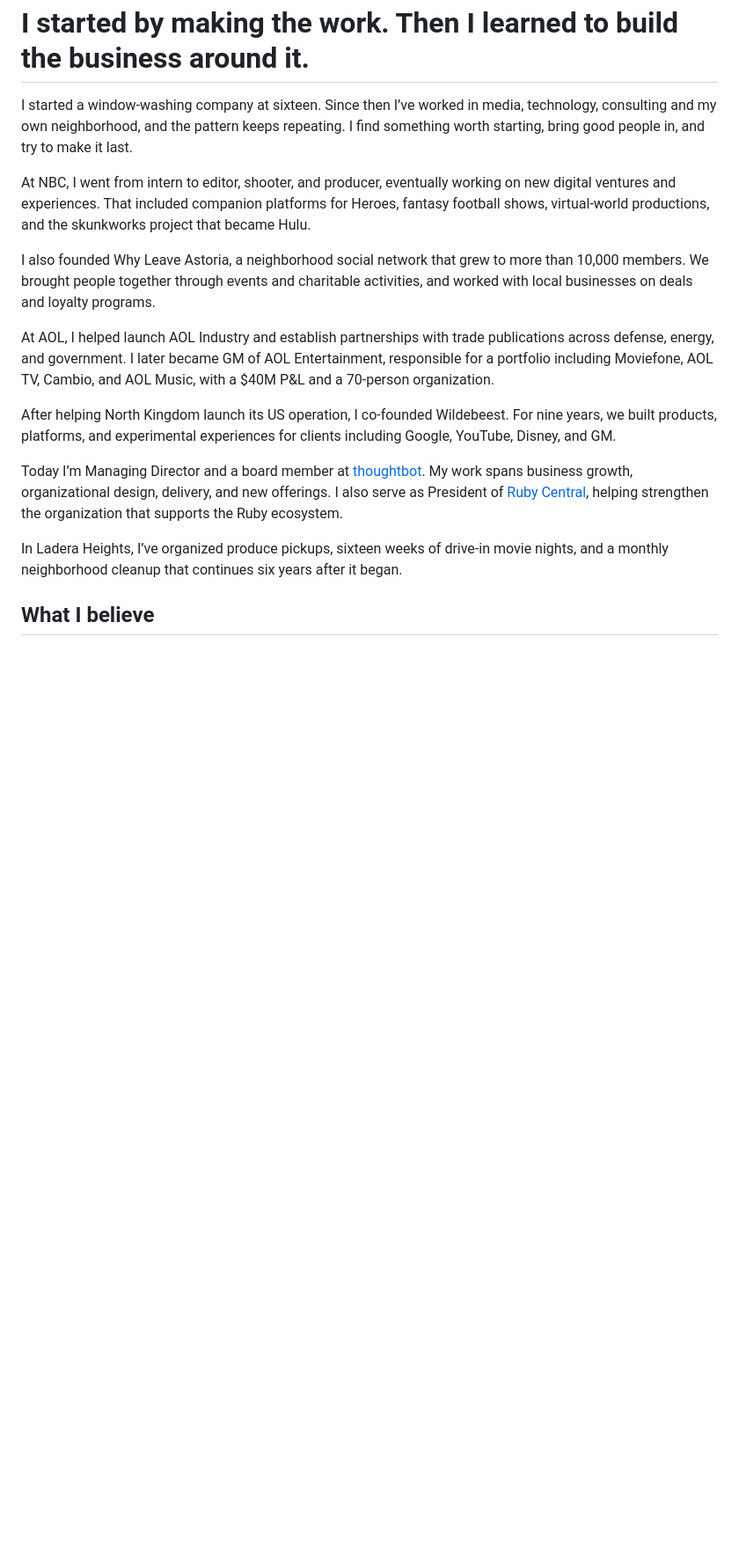
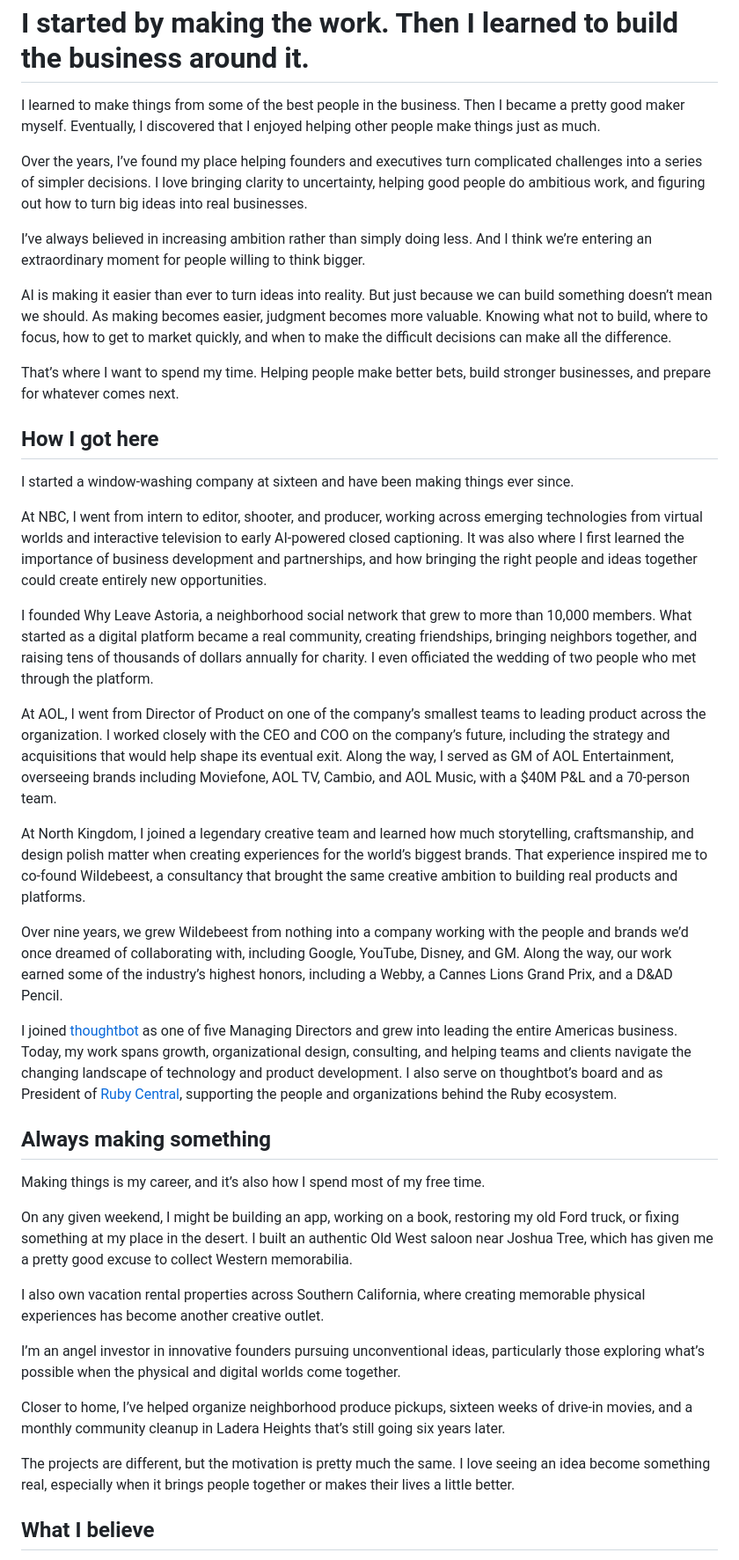
Before and after one commit to rantbot/portfolio, a Markdown page: src/about.md, the part around one of its changes. Shown at 88% size. Rendered like a GitHub page; blank space fills up the shorter version.

Commit message:
copy updates

```diff
--- a/src/about.md
+++ b/src/about.md
@@ -35,19 +35,45 @@ education:
 <div class="grid">
 <div class="span-main prose serif">
 
-I started a window-washing company at sixteen. Since then I’ve worked in media, technology, consulting and my own neighborhood, and the pattern keeps repeating. I find something worth starting, bring good people in, and try to make it last.
+I learned to make things from some of the best people in the business. Then I became a pretty good maker myself. Eventually, I discovered that I enjoyed helping other people make things just as much.
 
-At NBC, I went from intern to editor, shooter, and producer, eventually working on new digital ventures and experiences. That included companion platforms for Heroes, fantasy football shows, virtual-world productions, and the skunkworks project that became Hulu.
+Over the years, I’ve found my place helping founders and executives turn complicated challenges into a series of simpler decisions. I love bringing clarity to uncertainty, helping good people do ambitious work, and figuring out how to turn big ideas into real businesses.
 
-I also founded Why Leave Astoria, a neighborhood social network that grew to more than 10,000 members. We brought people together through events and charitable activities, and worked with local businesses on deals and loyalty programs.
+I’ve always believed in increasing ambition rather than simply doing less. And I think we’re entering an extraordinary moment for people willing to think bigger.
 
-At AOL, I helped launch AOL Industry and establish partnerships with trade publications across defense, energy, and government. I later became GM of AOL Entertainment, responsible for a portfolio including Moviefone, AOL TV, Cambio, and AOL Music, with a $40M P&L and a 70-person organization.
+AI is making it easier than ever to turn ideas into reality. But just because we can build something doesn’t mean we should. As making becomes easier, judgment becomes more valuable. Knowing what not to build, where to focus, how to get to market quickly, and when to make the difficult decisions can make all the difference.
 
-After helping North Kingdom launch its US operation, I co-founded Wildebeest. For nine years, we built products, platforms, and experimental experiences for clients including Google, YouTube, Disney, and GM.
+That’s where I want to spend my time. Helping people make better bets, build stronger businesses, and prepare for whatever comes next.
 
-Today I’m Managing Director and a board member at [thoughtbot](https://thoughtbot.com). My work spans business growth, organizational design, delivery, and new offerings. I also serve as President of [Ruby Central](https://rubycentral.org), helping strengthen the organization that supports the Ruby ecosystem.
+## How I got here
 
-In Ladera Heights, I’ve organized produce pickups, sixteen weeks of drive-in movie nights, and a monthly neighborhood cleanup that continues six years after it began.
+I started a window-washing company at sixteen and have been making things ever since.
+
+At NBC, I went from intern to editor, shooter, and producer, working across emerging technologies from virtual worlds and interactive television to early AI-powered closed captioning. It was also where I first learned the importance of business development and partnerships, and how bringing the right people and ideas together could create entirely new opportunities.
+
+I founded Why Leave Astoria, a neighborhood social network that grew to more than 10,000 members. What started as a digital platform became a real community, creating friendships, bringing neighbors together, and raising tens of thousands of dollars annually for charity. I even officiated the wedding of two people who met through the platform.
+
+At AOL, I went from Director of Product on one of the company’s smallest teams to leading product across the organization. I worked closely with the CEO and COO on the company’s future, including the strategy and acquisitions that would help shape its eventual exit. Along the way, I served as GM of AOL Entertainment, overseeing brands including Moviefone, AOL TV, Cambio, and AOL Music, with a $40M P&L and a 70-person team.
+
+At North Kingdom, I joined a legendary creative team and learned how much storytelling, craftsmanship, and design polish matter when creating experiences for the world’s biggest brands. That experience inspired me to co-found Wildebeest, a consultancy that brought the same creative ambition to building real products and platforms.
+
+Over nine years, we grew Wildebeest from nothing into a company working with the people and brands we’d once dreamed of collaborating with, including Google, YouTube, Disney, and GM. Along the way, our work earned some of the industry’s highest honors, including a Webby, a Cannes Lions Grand Prix, and a D&AD Pencil.
+
+I joined [thoughtbot](https://thoughtbot.com/) as one of five Managing Directors and grew into leading the entire Americas business. Today, my work spans growth, organizational design, consulting, and helping teams and clients navigate the changing landscape of technology and product development. I also serve on thoughtbot’s board and as President of [Ruby Central](https://rubycentral.org/), supporting the people and organizations behind the Ruby ecosystem.
+
+## Always making something
+
+Making things is my career, and it’s also how I spend most of my free time.
+
+On any given weekend, I might be building an app, working on a book, restoring my old Ford truck, or fixing something at my place in the desert. I built an authentic Old West saloon near Joshua Tree, which has given me a pretty good excuse to collect Western memorabilia.
+
+I also own vacation rental properties across Southern California, where creating memorable physical experiences has become another creative outlet.
+
+I’m an angel investor in innovative founders pursuing unconventional ideas, particularly those exploring what’s possible when the physical and digital worlds come together.
+
+Closer to home, I’ve helped organize neighborhood produce pickups, sixteen weeks of drive-in movies, and a monthly community cleanup in Ladera Heights that’s still going six years later.
+
+The projects are different, but the motivation is pretty much the same. I love seeing an idea become something real, especially when it brings people together or makes their lives a little better.
 
 ## What I believe
 
```
Also changed, not shown: other parts of src/about.md (+8 -4 lines).
